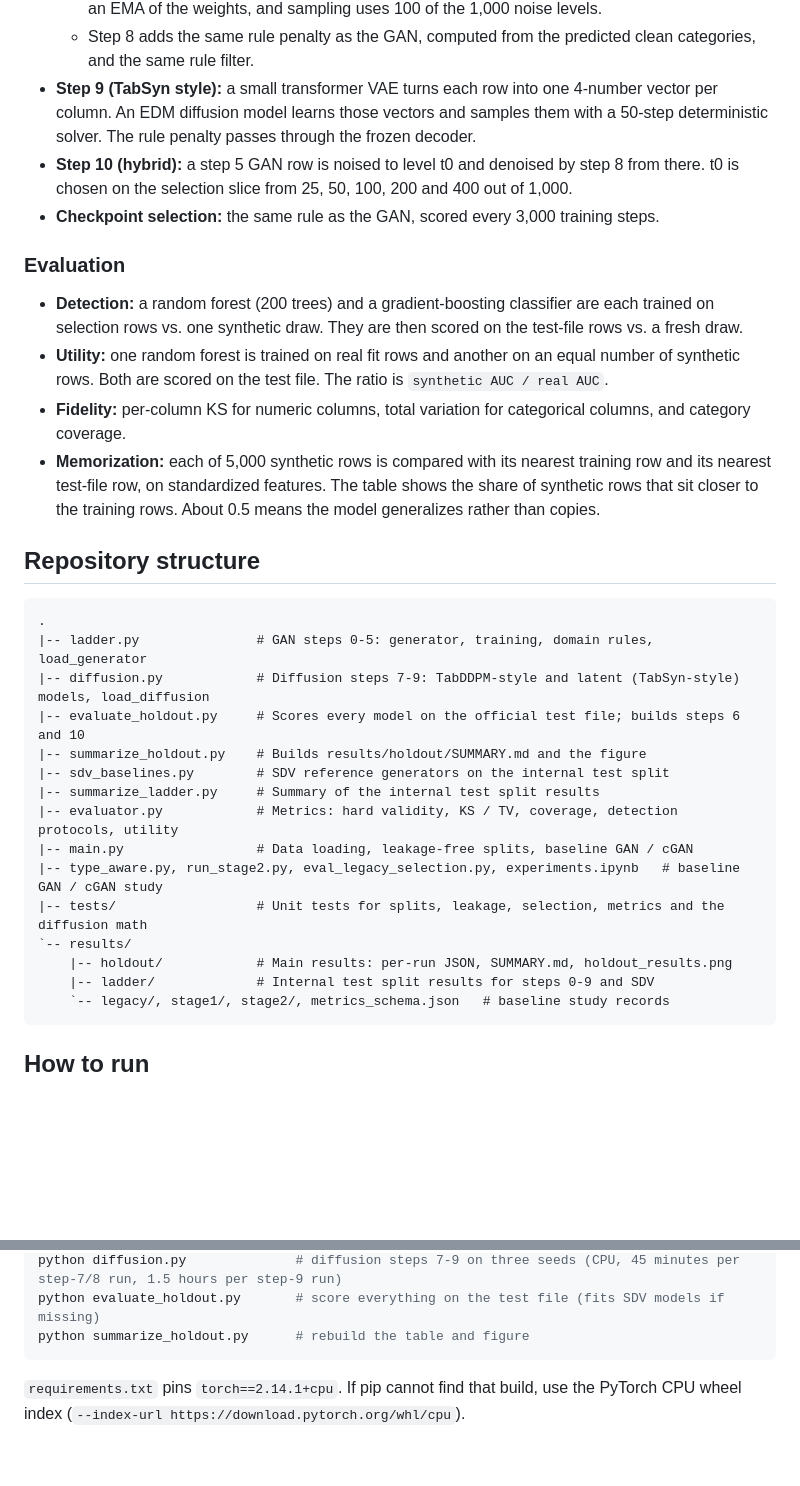
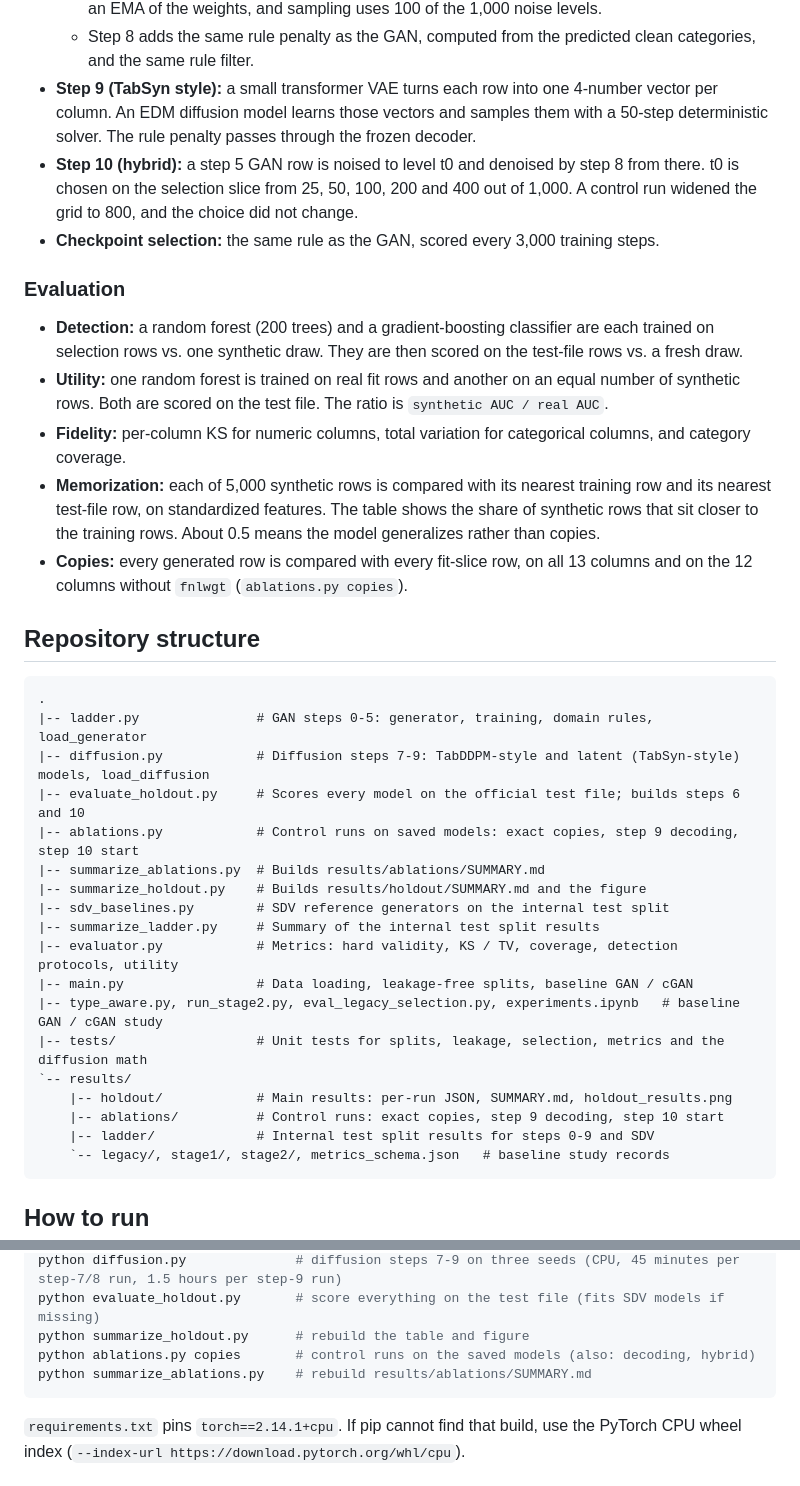
Before and after one commit to DorGM/tabular-data-generation-gan-cgan, a Markdown page: README.md, 2 parts joined by grey strips. Rendered like a GitHub page; blank space fills up the shorter version.

````diff
--- a/README.md
+++ b/README.md
@@ -98,7 +111,7 @@ Full table, including categorical TV, exact copies, sampling time and the extra
   - An MLP predicts the Gaussian noise and the clean categories. It is trained for 30,000 steps with an EMA of the weights, and sampling uses 100 of the 1,000 noise levels.
   - Step 8 adds the same rule penalty as the GAN, computed from the predicted clean categories, and the same rule filter.
 - **Step 9 (TabSyn style):** a small transformer VAE turns each row into one 4-number vector per column. An EDM diffusion model learns those vectors and samples them with a 50-step deterministic solver. The rule penalty passes through the frozen decoder.
-- **Step 10 (hybrid):** a step 5 GAN row is noised to level t0 and denoised by step 8 from there. t0 is chosen on the selection slice from 25, 50, 100, 200 and 400 out of 1,000.
+- **Step 10 (hybrid):** a step 5 GAN row is noised to level t0 and denoised by step 8 from there. t0 is chosen on the selection slice from 25, 50, 100, 200 and 400 out of 1,000. A control run widened the grid to 800, and the choice did not change.
 - **Checkpoint selection:** the same rule as the GAN, scored every 3,000 training steps.
 
 ### Evaluation
@@ -107,6 +120,7 @@ Full table, including categorical TV, exact copies, sampling time and the extra
 - **Utility:** one random forest is trained on real fit rows and another on an equal number of synthetic rows. Both are scored on the test file. The ratio is `synthetic AUC / real AUC`.
 - **Fidelity:** per-column KS for numeric columns, total variation for categorical columns, and category coverage.
 - **Memorization:** each of 5,000 synthetic rows is compared with its nearest training row and its nearest test-file row, on standardized features. The table shows the share of synthetic rows that sit closer to the training rows. About 0.5 means the model generalizes rather than copies.
+- **Copies:** every generated row is compared with every fit-slice row, on all 13 columns and on the 12 columns without `fnlwgt` (`ablations.py copies`).
 
 ## Repository structure
 
@@ -115,6 +129,8 @@ Full table, including categorical TV, exact copies, sampling time and the extra
 |-- ladder.py               # GAN steps 0-5: generator, training, domain rules, load_generator
 |-- diffusion.py            # Diffusion steps 7-9: TabDDPM-style and latent (TabSyn-style) models, load_diffusion
 |-- evaluate_holdout.py     # Scores every model on the official test file; builds steps 6 and 10
+|-- ablations.py            # Control runs on saved models: exact copies, step 9 decoding, step 10 start
+|-- summarize_ablations.py  # Builds results/ablations/SUMMARY.md
 |-- summarize_holdout.py    # Builds results/holdout/SUMMARY.md and the figure
 |-- sdv_baselines.py        # SDV reference generators on the internal test split
 |-- summarize_ladder.py     # Summary of the internal test split results
@@ -124,6 +140,7 @@ Full table, including categorical TV, exact copies, sampling time and the extra
 |-- tests/                  # Unit tests for splits, leakage, selection, metrics and the diffusion math
 `-- results/
     |-- holdout/            # Main results: per-run JSON, SUMMARY.md, holdout_results.png
+    |-- ablations/          # Control runs: exact copies, step 9 decoding, step 10 start
     |-- ladder/             # Internal test split results for steps 0-9 and SDV
     `-- legacy/, stage1/, stage2/, metrics_schema.json   # baseline study records
 ```
@@ -142,6 +159,8 @@ python ladder.py                 # GAN steps 0-5 on three seeds (CPU, about 1 ho
 python diffusion.py              # diffusion steps 7-9 on three seeds (CPU, 45 minutes per step-7/8 run, 1.5 hours per step-9 run)
 python evaluate_holdout.py       # score everything on the test file (fits SDV models if missing)
 python summarize_holdout.py      # rebuild the table and figure
+python ablations.py copies       # control runs on the saved models (also: decoding, hybrid)
+python summarize_ablations.py    # rebuild results/ablations/SUMMARY.md
 ```
 
 `requirements.txt` pins `torch==2.14.1+cpu`. If pip cannot find that build, use the PyTorch CPU wheel index (`--index-url https://download.pytorch.org/whl/cpu`).
````
Also changed, not shown: other parts of README.md (+29 -14 lines), results/ablations/SUMMARY.md (added, +77 -0 lines), results/holdout/SUMMARY.md (+5 -2 lines), results/holdout/holdout_results.png, 12 other files.
